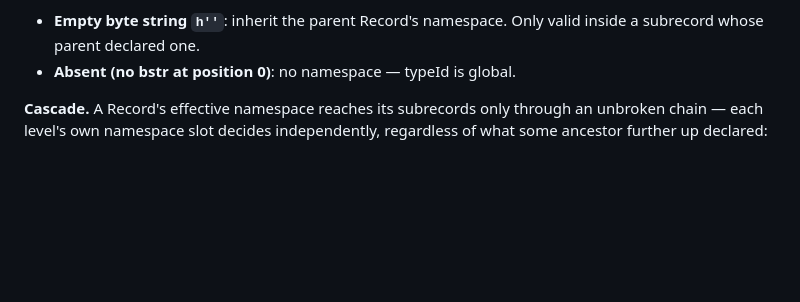
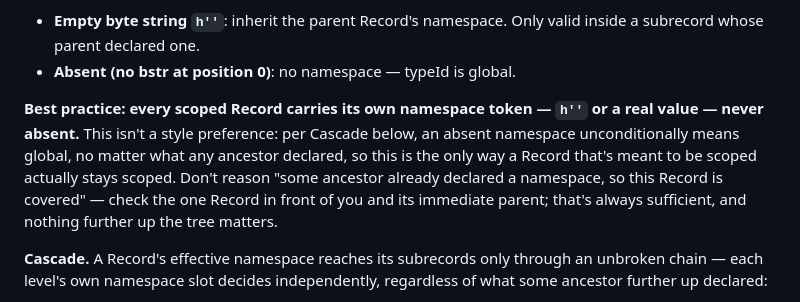
Before and after one commit to qdef-format/qdef-format.github.io, a Markdown page: docs/QDEF-SPEC.md, the part around the change. Drawn GitHub-style; blank space fills up the shorter version.

Commit message:
Spec: add best-practice callout for namespace scoping
Every scoped Record should carry its own namespace token (h'' or a
real value), never leave it absent and reason "some ancestor already
declared one." Not new normative content -- restates what Cascade
already implies -- but worth a prominent, actionable callout given the
cascade-resolution bugs (assets/cbor-util.js, prototype/src/header.js)
this thread's discussion with TagDrop already surfaced.

Verified with `node scripts/build.js` and `node scripts/test-validator.js`
(30/30 passing).

```diff
--- a/docs/QDEF-SPEC.md
+++ b/docs/QDEF-SPEC.md
@@ -371,6 +371,15 @@ it.
 - **Empty byte string `h''`**: inherit the parent Record's namespace.
   Only valid inside a subrecord whose parent declared one.
 - **Absent (no bstr at position 0)**: no namespace — typeId is global.
+
+**Best practice: every scoped Record carries its own namespace token —
+`h''` or a real value — never absent.** This isn't a style preference:
+per Cascade below, an absent namespace unconditionally means global, no
+matter what any ancestor declared, so this is the only way a Record
+that's meant to be scoped actually stays scoped. Don't reason "some
+ancestor already declared a namespace, so this Record is covered" —
+check the one Record in front of you and its immediate parent; that's
+always sufficient, and nothing further up the tree matters.
 
 **Cascade.** A Record's effective namespace reaches its subrecords only
 through an unbroken chain — each level's own namespace slot decides
```
